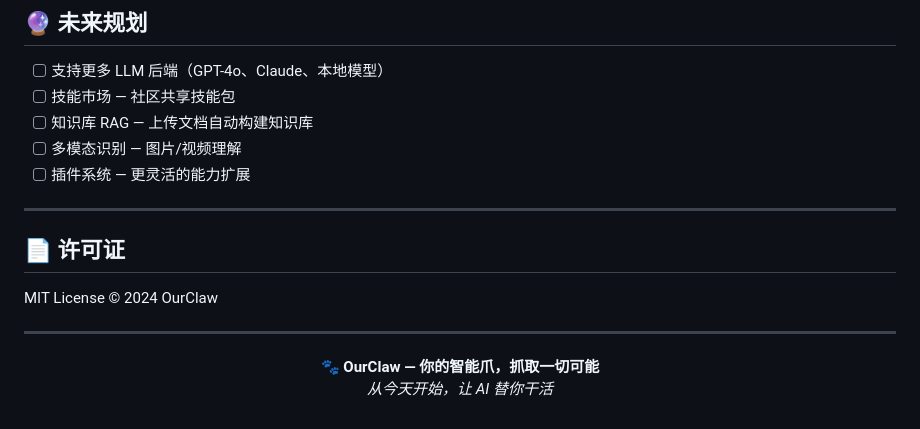
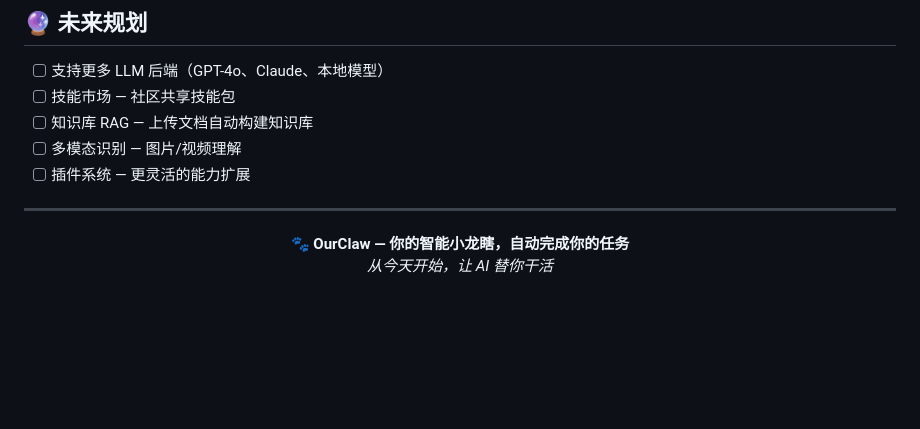
Before and after one commit to lovestudyapig/OurClaw, a Markdown page: README.md, the part around the change. Rendered like a GitHub page; blank space fills up the shorter version.

```diff
--- a/README.md
+++ b/README.md
@@ -283,13 +283,7 @@ pip install -r requirements.txt
 
 ---
 
-## 📄 许可证
-
-MIT License © 2024 OurClaw
-
----
-
 <p align="center">
-  <b>🐾 OurClaw — 你的智能爪，抓取一切可能</b><br>
+  <b>🐾 OurClaw — 你的智能小龙瞎，自动完成你的任务</b><br>
   <i>从今天开始，让 AI 替你干活</i>
 </p>
```
